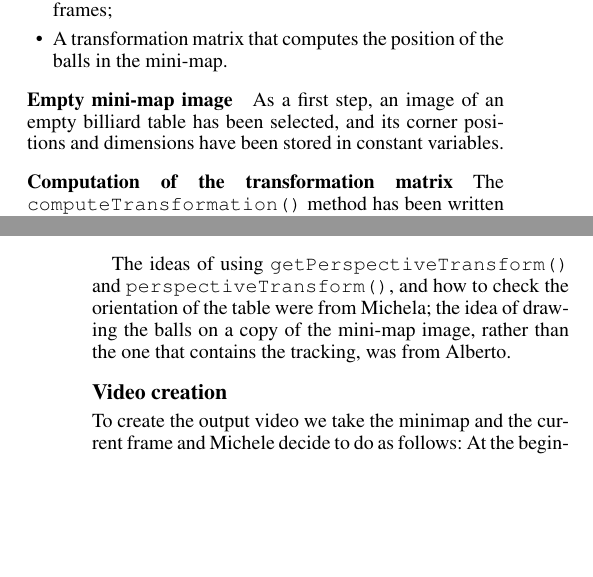
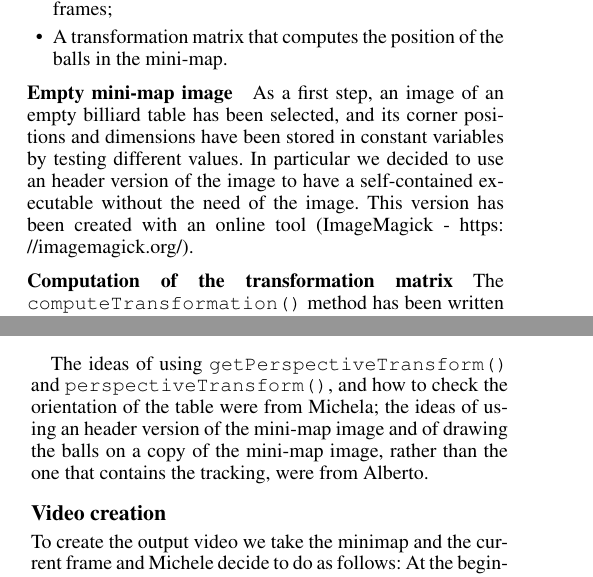
Before and after one commit to Sproc01/8BallPool, a LaTeX document (Report/main.tex, which reads Report/section/minimap.tex): two parts of the columns of pages 2 and 4 of 6, joined at a grey line, cut so that both start at the same text, the shorter picture padded with empty space. Compiled offline with pdfLaTeX.

Commit message:
Minimap.h in report

```diff
--- a/Report/section/minimap.tex
+++ b/Report/section/minimap.tex
@@ -9,7 +9,7 @@ To create the mini-map are needed:
 
 \subsubsection{Empty mini-map image}
 
-As a first step, an image of an empty billiard table has been selected, and its corner positions and dimensions have been stored in constant variables.
+As a first step, an image of an empty billiard table has been selected, and its corner positions and dimensions have been stored in constant variables by testing different values. In particular we decided to use an header version of the image to have a self-contained executable without the need of the image. This version has been created with an online tool (ImageMagick - \url{https://imagemagick.org/}).
 
 \subsubsection{Computation of the transformation matrix}
 
@@ -111,4 +111,4 @@ Given the transformation matrix and the ball positions in the frame, it is possi
 	\label{fig:game2_clip1_balls_and_tracking}
 \end{figure}
 
-The ideas of using \texttt{getPerspectiveTransform()} and \texttt{perspectiveTransform()}, and how to check the orientation of the table were from Michela; the idea of drawing the balls on a copy of the mini-map image, rather than the one that contains the tracking, was from Alberto.
+The ideas of using \texttt{getPerspectiveTransform()} and \texttt{perspectiveTransform()}, and how to check the orientation of the table were from Michela; the ideas of using an header version of the mini-map image and of drawing the balls on a copy of the mini-map image, rather than the one that contains the tracking, were from Alberto.
```
Also changed, not shown: Report/main.pdf, 3 other files.
